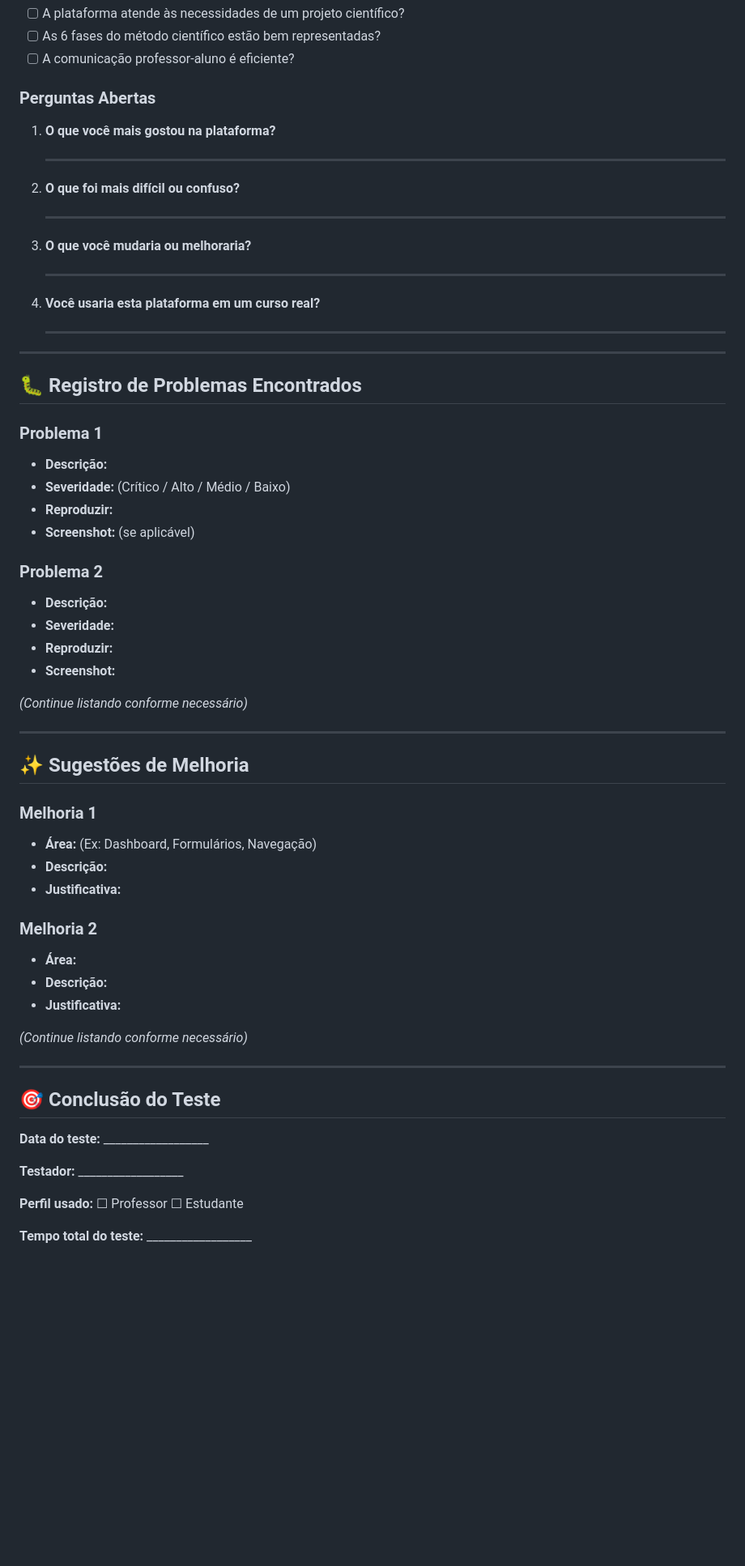
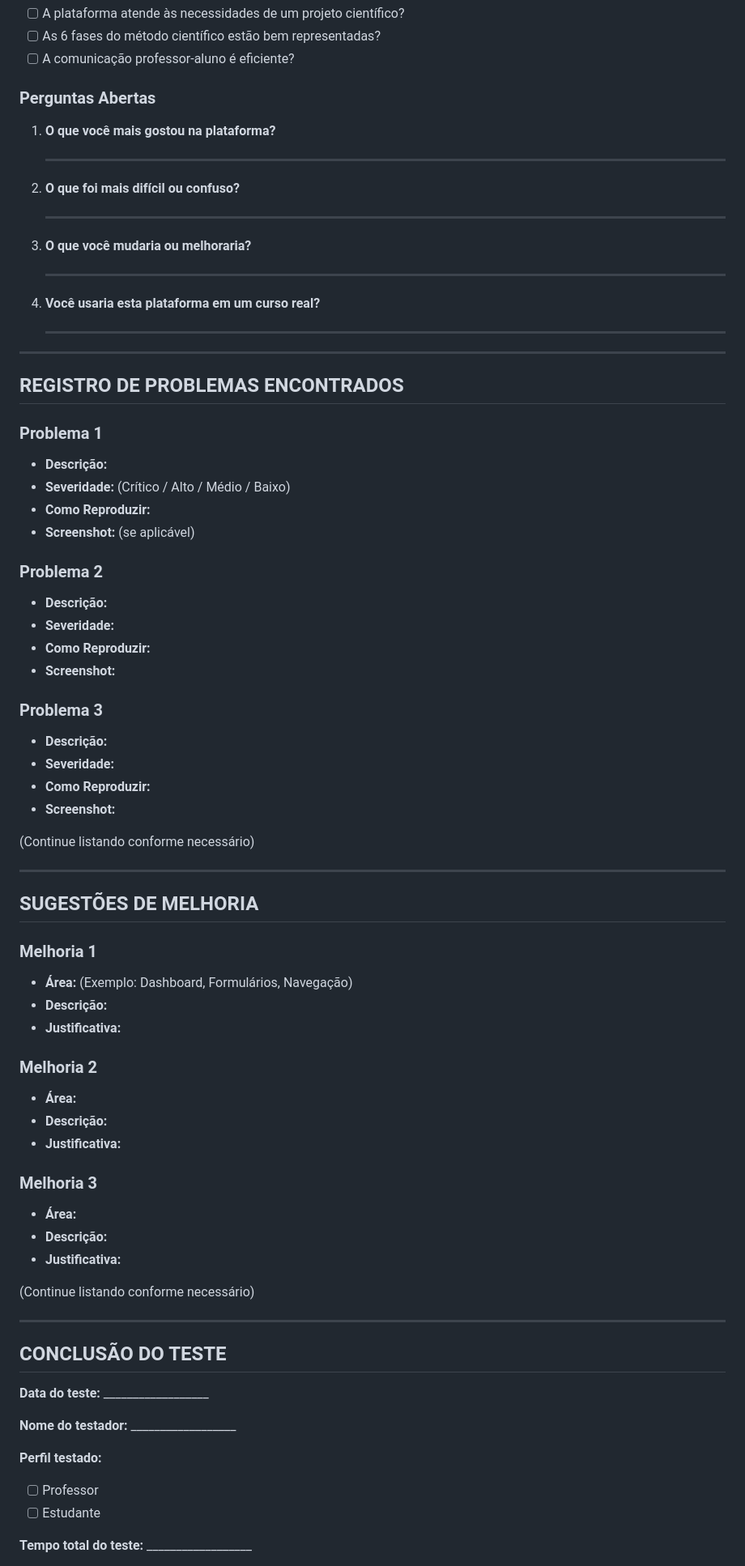
Before and after one commit to YanPedro00/CIENCIA-CIDADA, a Markdown page: GUIA_TESTES_USABILIDADE.md, the part around one of its changes. Shown at 81% size. Drawn GitHub-style; blank space fills up the shorter version.

Commit message:
Atualizar GUIA_TESTES_USABILIDADE.md: remover emojis e formatar para Word/Docs

```diff
--- a/GUIA_TESTES_USABILIDADE.md
+++ b/GUIA_TESTES_USABILIDADE.md
@@ -450,6 +470,7 @@ Após completar os cenários, peça aos testadores para avaliarem:
 - [ ] A comunicação professor-aluno é eficiente?
 
 ### Perguntas Abertas
+
 1. **O que você mais gostou na plataforma?**
 
    _________________________________________
@@ -468,28 +489,34 @@ Após completar os cenários, peça aos testadores para avaliarem:
 
 ---
 
-## 🐛 Registro de Problemas Encontrados
+## REGISTRO DE PROBLEMAS ENCONTRADOS
 
 ### Problema 1
 - **Descrição:**
 - **Severidade:** (Crítico / Alto / Médio / Baixo)
-- **Reproduzir:**
+- **Como Reproduzir:**
 - **Screenshot:** (se aplicável)
 
 ### Problema 2
 - **Descrição:**
 - **Severidade:**
-- **Reproduzir:**
+- **Como Reproduzir:**
 - **Screenshot:**
 
-_(Continue listando conforme necessário)_
+### Problema 3
+- **Descrição:**
+- **Severidade:**
+- **Como Reproduzir:**
+- **Screenshot:**
+
+(Continue listando conforme necessário)
 
 ---
 
-## ✨ Sugestões de Melhoria
+## SUGESTÕES DE MELHORIA
 
 ### Melhoria 1
-- **Área:** (Ex: Dashboard, Formulários, Navegação)
+- **Área:** (Exemplo: Dashboard, Formulários, Navegação)
 - **Descrição:**
 - **Justificativa:**
 
@@ -498,17 +525,24 @@ _(Continue listando conforme necessário)_
 - **Descrição:**
 - **Justificativa:**
 
-_(Continue listando conforme necessário)_
+### Melhoria 3
+- **Área:**
+- **Descrição:**
+- **Justificativa:**
+
+(Continue listando conforme necessário)
 
 ---
 
-## 🎯 Conclusão do Teste
+## CONCLUSÃO DO TESTE
 
 **Data do teste:** __________________
 
-**Testador:** __________________
+**Nome do testador:** __________________
 
-**Perfil usado:** ☐ Professor  ☐ Estudante
+**Perfil testado:**
+- [ ] Professor
+- [ ] Estudante
 
 **Tempo total do teste:** __________________
 
```
Also changed, not shown: other parts of GUIA_TESTES_USABILIDADE.md (+66 -25 lines).
